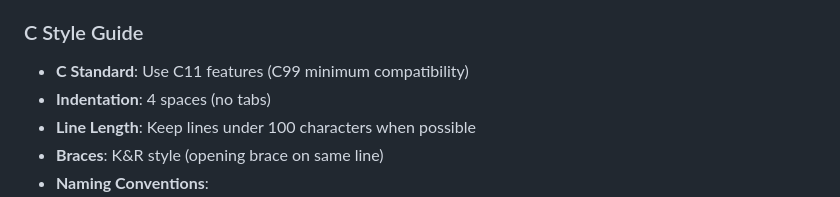
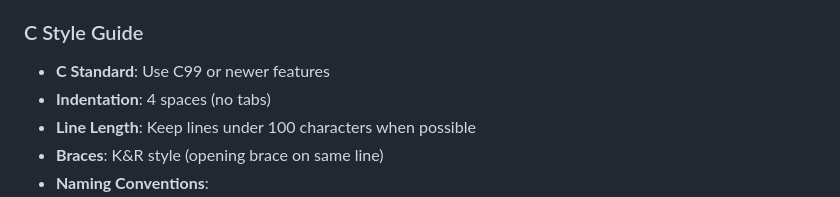
Before and after one commit to kamrankhan78694/modern-c-web-library, a Markdown page: CONTRIBUTING.md, the part around the change. Drawn GitHub-style.

Commit message:
Update CONTRIBUTING.md
Co-authored-by: Copilot <175728472+Copilot@users.noreply.github.com>

```diff
--- a/CONTRIBUTING.md
+++ b/CONTRIBUTING.md
@@ -120,7 +120,7 @@ This project is committed to being a **pure C implementation** with zero externa
 
 ### C Style Guide
 
-- **C Standard**: Use C11 features (C99 minimum compatibility)
+- **C Standard**: Use C99 or newer features
 - **Indentation**: 4 spaces (no tabs)
 - **Line Length**: Keep lines under 100 characters when possible
 - **Braces**: K&R style (opening brace on same line)
```
